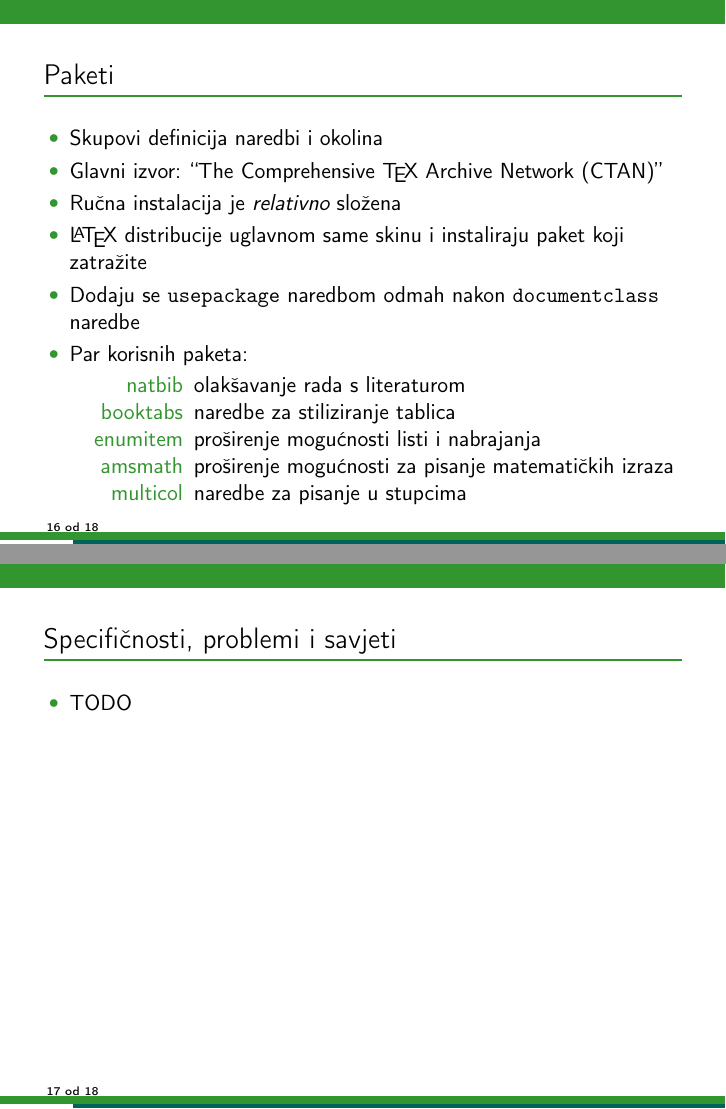
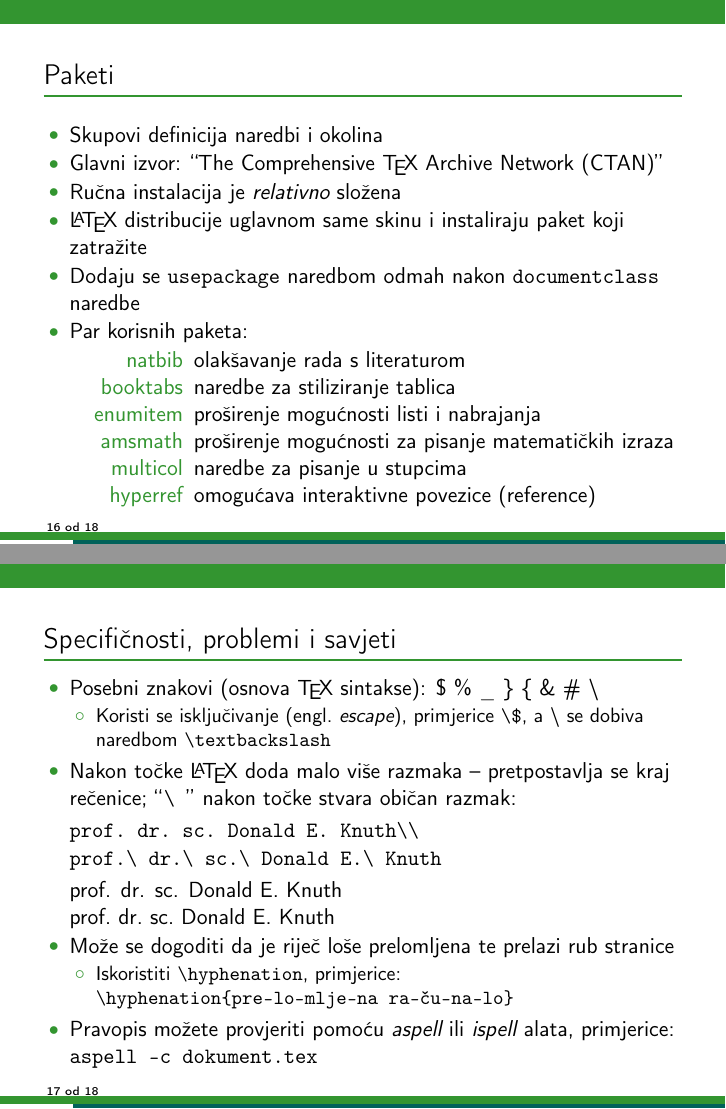
Before and after one commit to Vedrana/fer-latex-templates, LaTeX slides (prezentacija/prezentacija-predloska2010.tex): pages 22 and 23 of 24 before the commit and pages 23 and 24 of 25 after it, joined at a grey line. Compiled offline with pdfLaTeX.

Commit message:
Dorada prezentacije - praktički gotovo (nedostaje zadnji slide koji se tiče predložaka).

```diff
--- a/prezentacija/prezentacija-predloska2010.tex
+++ b/prezentacija/prezentacija-predloska2010.tex
@@ -376,14 +377,30 @@ $\varphi$ & Zlatni rez & 1.61803 \\ \bottomrule
 	\item[enumitem] proširenje mogućnosti listi i nabrajanja
 	\item[amsmath] proširenje mogućnosti za pisanje matematičkih izraza
 	\item[multicol] naredbe za pisanje u stupcima
+	\item[hyperref] omogućava interaktivne povezice (reference)
   \end{description}
 \end{itemize}
 \end{frame}
 
-\begin{frame}[t]{Specifičnosti, problemi i savjeti}
-% TODO: O provjeri pravopisa
+\begin{frame}[fragile]
+\frametitle{Specifičnosti, problemi i savjeti}
 \begin{itemize}
-  \item TODO
+  \item Posebni znakovi (osnova \TeX\ sintakse): \$ \% \_ \} \{ \& \# \textbackslash
+  \begin{itemize}
+    \item Koristi se isključivanje (engl.\ \emph{escape}), primjerice \verb|\$|, a \textbackslash\ se dobiva naredbom \verb|\textbackslash|
+  \end{itemize}
+  \item Nakon točke \LaTeX\ doda malo više razmaka -- pretpostavlja se kraj rečenice; ``\verb|\ |'' nakon točke stvara običan razmak:
+\begin{verbatim}
+prof. dr. sc. Donald E. Knuth\\
+prof.\ dr.\ sc.\ Donald E.\ Knuth
+\end{verbatim}
+prof. dr. sc. Donald E. Knuth\\
+prof.\ dr.\ sc.\ Donald E.\ Knuth
+  \item Može se dogoditi da je riječ loše prelomljena te prelazi rub stranice
+  \begin{itemize}
+    \item Iskoristiti \verb|\hyphenation|, primjerice: \verb|\hyphenation{pre-lo-mlje-na ra-ču-na-lo}|
+  \end{itemize}
+  \item Pravopis možete provjeriti pomoću \emph{aspell} ili \emph{ispell} alata, primjerice: \texttt{aspell -c dokument.tex}
 \end{itemize}
 \end{frame}
 
```
Also changed, not shown: prezentacija/prezentacija-predloska2010.tex (7 more changed lines).
